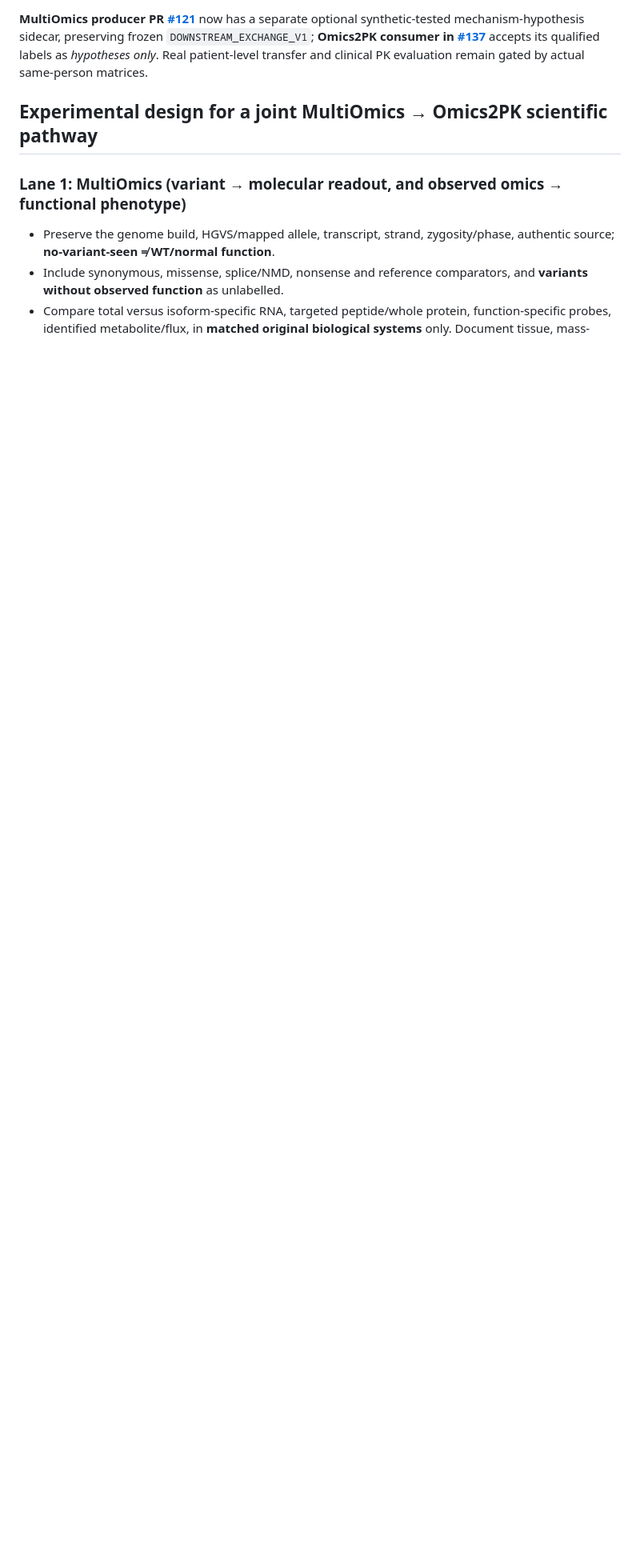
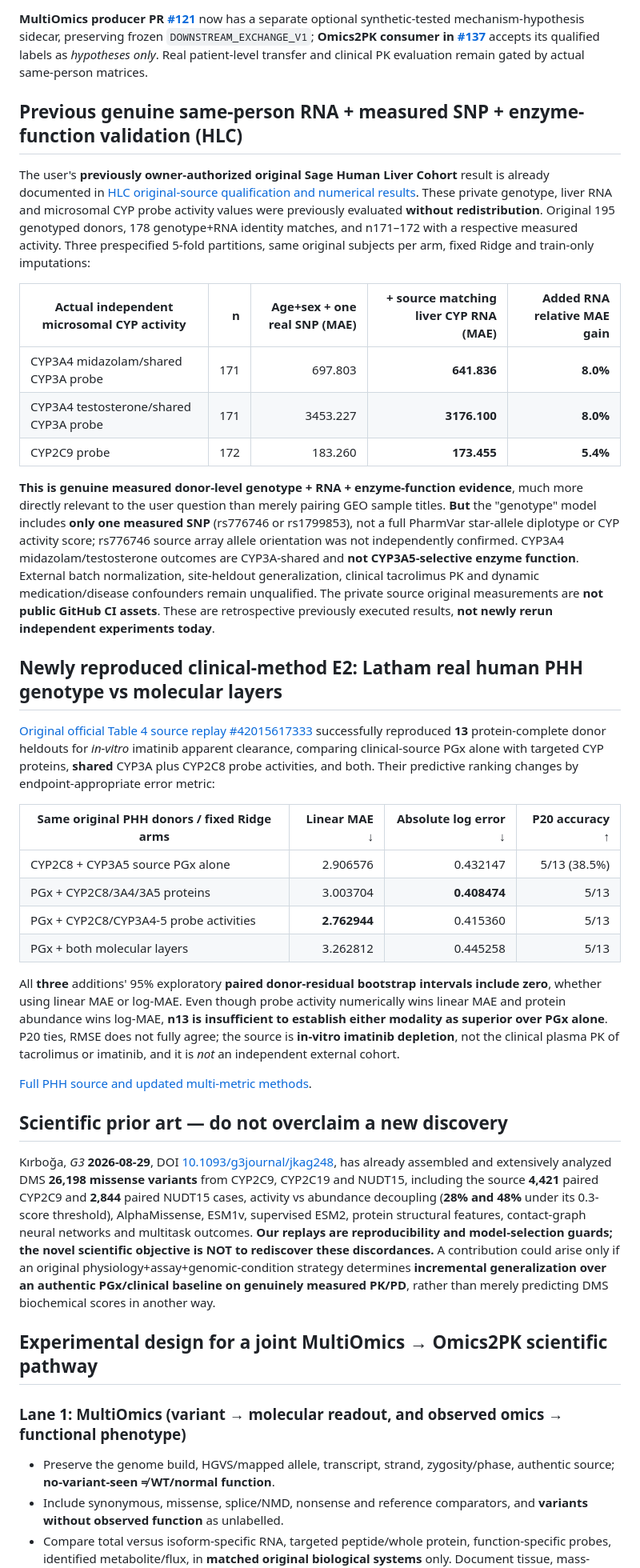
Before and after one commit to rberrah/Omics2PK, a Markdown page: docs/TWO_WAY_GENETIC_VARIANT_OMICS_TO_PK_PD_PUBLIC_VALIDATION_20261105.md, the part around one of its changes. Shown at 80% size. GitHub-like rendering; blank space fills up the shorter version.

Commit message:
docs(synthesis): original HLC n171 SNP+RNA functional gain, Latham n13 MAE-vs-log reversal and 2026 prior art

```diff
--- a/docs/TWO_WAY_GENETIC_VARIANT_OMICS_TO_PK_PD_PUBLIC_VALIDATION_20261105.md
+++ b/docs/TWO_WAY_GENETIC_VARIANT_OMICS_TO_PK_PD_PUBLIC_VALIDATION_20261105.md
@@ -201,6 +201,79 @@ genotype–RNA–protein–PK dataset by matching on a gene/variant only.
 The published Zhong et al. 2020 CYP3A5 rs776746 eExon-QTL despite not significant as gene-level eQTL provides a strong **assay-resolution hypothesis**. However, **exact individual SNP genotypes, exon/junction counts, CYP3A5-selective activity and real drug PK have NOT yet been obtained and reproduced jointly**. Therefore no numerical 'exon RNA improves over gene RNA' or 'omic beats PGx for tacrolimus CL' claim is valid yet.
 
 **MultiOmics producer PR [#121](https://github.com/rberrah/MultiOmics/pull/121)** now has a separate optional synthetic-tested mechanism-hypothesis sidecar, preserving frozen `DOWNSTREAM_EXCHANGE_V1`; **Omics2PK consumer in [#137](https://github.com/rberrah/Omics2PK/pull/137)** accepts its qualified labels as *hypotheses only*. Real patient-level transfer and clinical PK evaluation remain gated by actual same-person matrices.
+
+## Previous genuine same-person RNA + measured SNP + enzyme-function validation (HLC)
+
+The user's **previously owner-authorized original Sage Human Liver Cohort** result
+is already documented in
+[HLC original-source qualification and numerical results](HLC_ORIGINAL_400_LIVER_CYP_RNA_GENOTYPE_RESULTS_20261018.md).
+These private genotype, liver RNA and microsomal CYP probe activity values were
+previously evaluated **without redistribution**. Original 195 genotyped
+donors, 178 genotype+RNA identity matches, and n171–172 with a respective
+measured activity. Three prespecified 5-fold partitions, same original
+subjects per arm, fixed Ridge and train-only imputations:
+
+| Actual independent microsomal CYP activity | n | Age+sex + one real SNP (MAE) | + source matching liver CYP RNA (MAE) | Added RNA relative MAE gain |
+|---|---:|---:|---:|---:|
+| CYP3A4 midazolam/shared CYP3A probe | 171 | 697.803 | **641.836** | **8.0%** |
+| CYP3A4 testosterone/shared CYP3A probe | 171 | 3453.227 | **3176.100** | **8.0%** |
+| CYP2C9 probe | 172 | 183.260 | **173.455** | **5.4%** |
+
+**This is genuine measured donor-level genotype + RNA + enzyme-function evidence**,
+much more directly relevant to the user question than merely pairing GEO
+sample titles. **But** the "genotype" model includes **only one measured
+SNP** (rs776746 or rs1799853), not a full PharmVar star-allele
+diplotype or CYP activity score; rs776746 source array allele orientation
+was not independently confirmed. CYP3A4 midazolam/testosterone outcomes
+are CYP3A-shared and **not CYP3A5-selective enzyme function**. External
+batch normalization, site-heldout generalization, clinical tacrolimus
+PK and dynamic medication/disease confounders remain unqualified.
+The private source original measurements are **not public GitHub CI assets**.
+These are retrospective previously executed results, **not newly rerun
+independent experiments today**.
+
+## Newly reproduced clinical-method E2: Latham real human PHH genotype vs molecular layers
+
+[Original official Table 4 source replay #42015617333](https://github.com/rberrah/Omics2PK/actions/runs/42015617333) successfully reproduced
+**13** protein-complete donor heldouts for *in-vitro* imatinib apparent clearance,
+comparing clinical-source PGx alone with targeted CYP proteins, **shared**
+CYP3A plus CYP2C8 probe activities, and both. Their predictive ranking
+changes by endpoint-appropriate error metric:
+
+| Same original PHH donors / fixed Ridge arms | Linear MAE ↓ | Absolute log error ↓ | P20 accuracy ↑ |
+|---|---:|---:|---:|
+| CYP2C8 + CYP3A5 source PGx alone | 2.906576 | 0.432147 | 5/13 (38.5%) |
+| PGx + CYP2C8/3A4/3A5 proteins | 3.003704 | **0.408474** | 5/13 |
+| PGx + CYP2C8/CYP3A4-5 probe activities | **2.762944** | 0.415360 | 5/13 |
+| PGx + both molecular layers | 3.262812 | 0.445258 | 5/13 |
+
+All **three** additions' 95% exploratory **paired donor-residual
+bootstrap intervals include zero**, whether using linear MAE or log-MAE.
+Even though probe activity numerically wins linear MAE and protein
+abundance wins log-MAE, **n13 is insufficient to establish either
+modality as superior over PGx alone**. P20 ties, RMSE does not fully
+agree; the source is **in-vitro imatinib depletion**, not the
+clinical plasma PK of tacrolimus or imatinib, and it is *not* an
+independent external cohort.
+
+[Full PHH source and updated multi-metric methods](LATHAM_PHH_SOURCE_REPLAY_REAL_20261104.md).
+
+## Scientific prior art — do not overclaim a new discovery
+
+Kırboğa, *G3* **2026-08-29**, DOI
+[10.1093/g3journal/jkag248](https://doi.org/10.1093/g3journal/jkag248),
+has already assembled and extensively analyzed DMS **26,198 missense
+variants** from CYP2C9, CYP2C19 and NUDT15, including the source
+**4,421** paired CYP2C9 and **2,844** paired NUDT15 cases, activity vs
+abundance decoupling (**28% and 48%** under its 0.3-score threshold),
+AlphaMissense, ESM1v, supervised ESM2, protein structural features,
+contact-graph neural networks and multitask outcomes. **Our replays
+are reproducibility and model-selection guards; the novel scientific
+objective is NOT to rediscover these discordances.** A contribution
+could arise only if an original physiology+assay+genomic-condition
+strategy determines **incremental generalization over an authentic
+PGx/clinical baseline on genuinely measured PK/PD**, rather than merely
+predicting DMS biochemical scores in another way.
 
 ## Experimental design for a joint MultiOmics → Omics2PK scientific pathway
 
```
Also changed, not shown: other parts of docs/TWO_WAY_GENETIC_VARIANT_OMICS_TO_PK_PD_PUBLIC_VALIDATION_20261105.md (+11 -11 lines).
